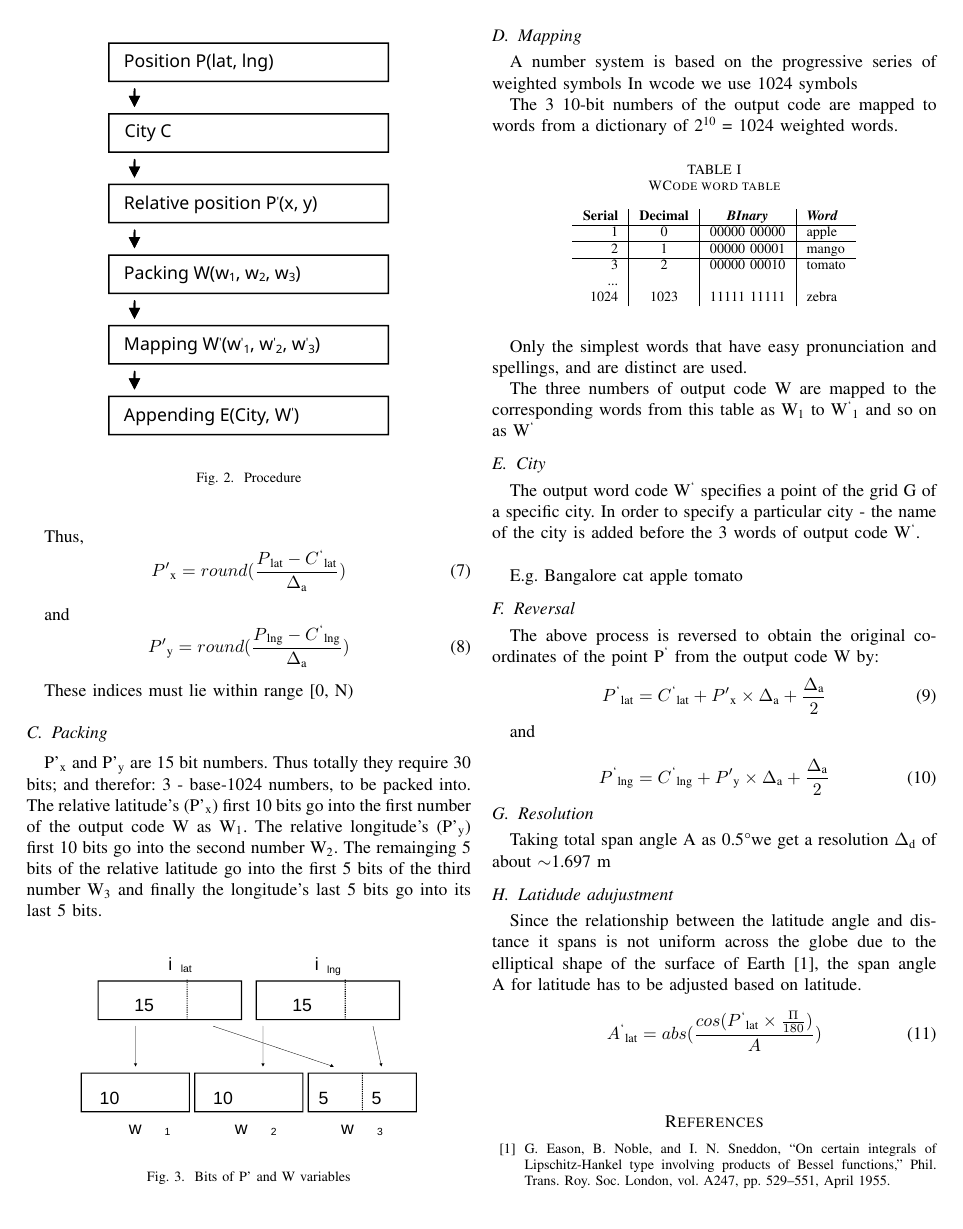
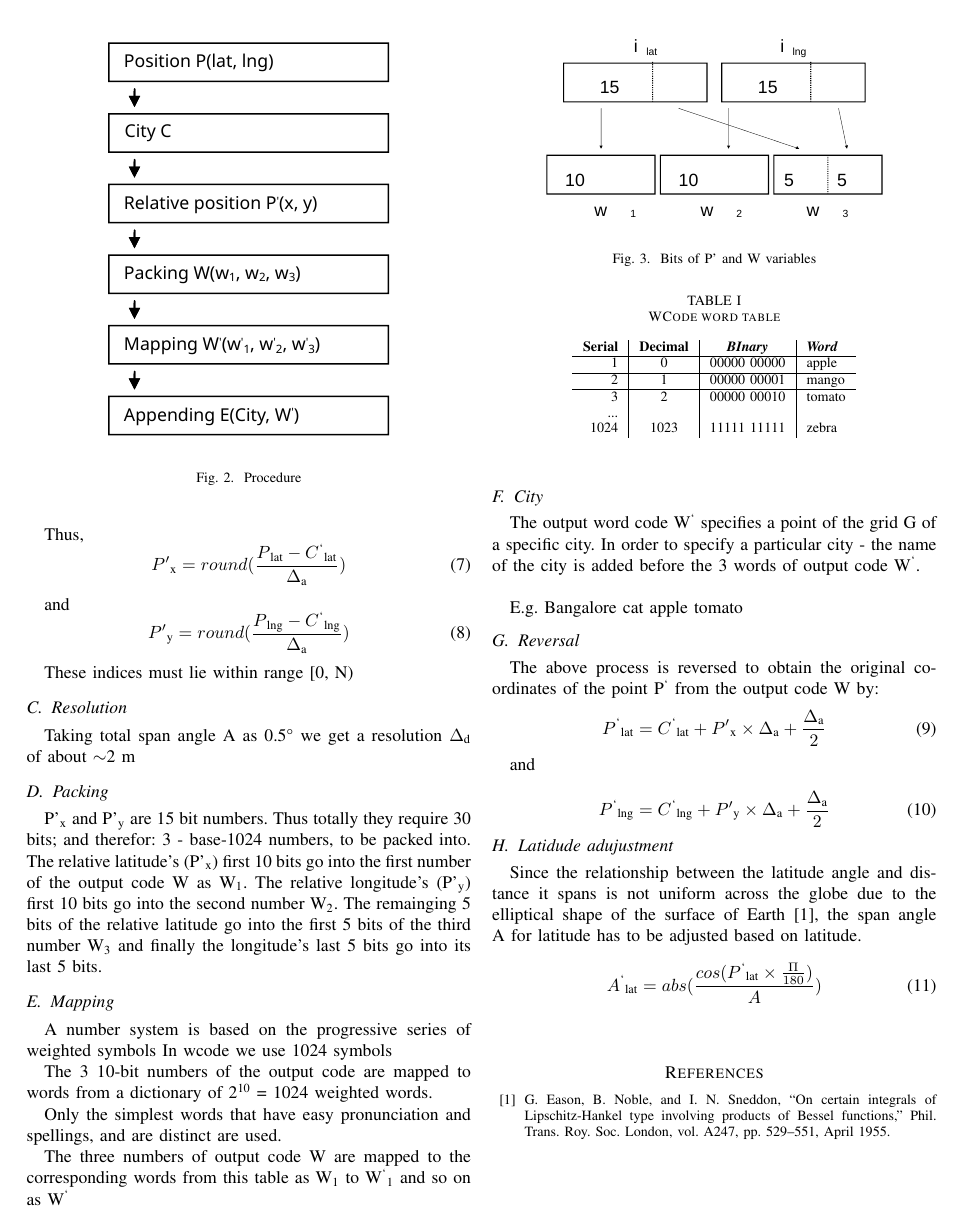
Before and after one commit to wolo-code/paper, a LaTeX paper (Paper.tex): page 2 of 2. Compiled offline with pdfLaTeX.

Commit message:
Moved subsection 'Resolution' to beneath - relative coordinate

```diff
--- a/Paper.tex
+++ b/Paper.tex
@@ -89,6 +89,9 @@ and \begin{equation}P'\textsubscript{y}= round(\frac{P\textsubscript{lng} - C\te
 
 These indices must lie within range [0, N)
 
+\subsection{Resolution}
+Taking total span angle A as 0.5\degree\ we get a resolution $\Delta$\textsubscript{d} of about $\sim$2 m
+
 \subsection{Packing}
 P'\textsubscript{x} and P'\textsubscript{y} are 15 bit numbers.
 Thus totally they require 30 bits; and therefor: 3 - base-1024 numbers, to be packed into.
@@ -136,9 +139,6 @@ and
 
 \begin{equation}P\textsuperscript{`}\textsubscript{lng} = C\textsuperscript{`}\textsubscript{lng} + P'\textsubscript{y} \times \Delta\textsubscript{a} + \frac{\Delta\textsubscript{a}}{2}\end{equation}
 
-\subsection{Resolution}
-Taking total span angle A as 0.5\degree we get a resolution $\Delta$\textsubscript{d} of about $\sim$1.697 m
-
 \subsection{Latidude adujustment}
 Since the relationship between the latitude angle and distance it spans is not uniform across the globe due to the elliptical shape of the surface of Earth\cite{b1}, the span angle A for latitude has to be adjusted based on latitude.
 
```
